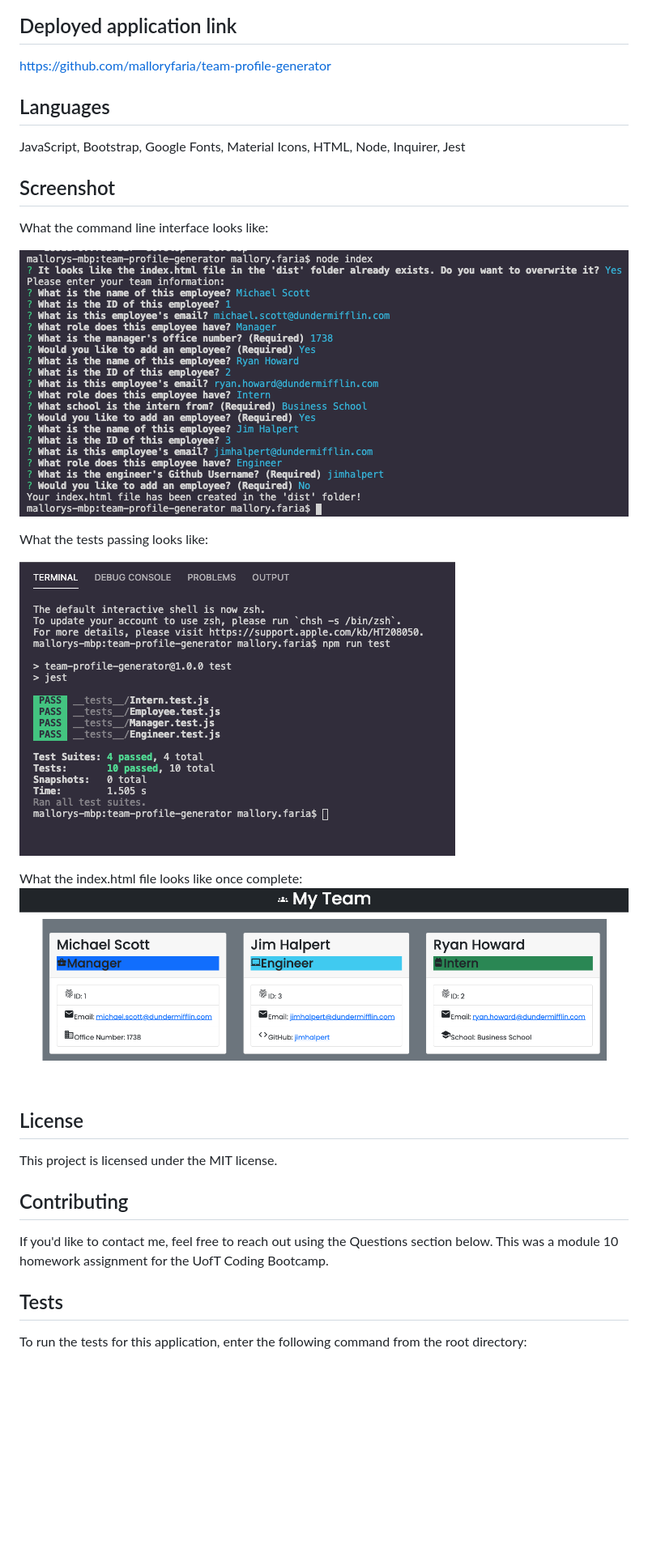
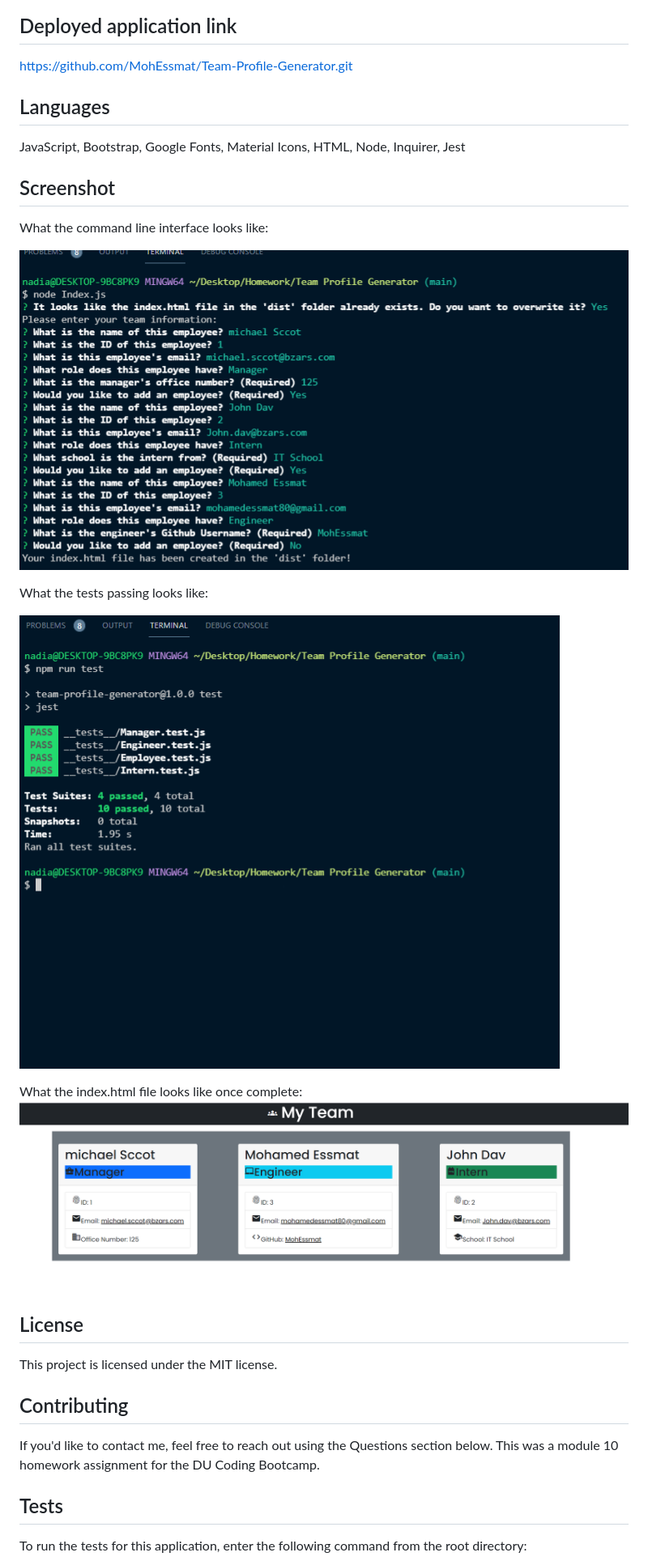
Before and after one commit to MohEssmat/Team-Profile-Generator, a Markdown page: README.md, the part around the change printed below. Shown: that part at 81% size. Rendered like a GitHub page; pictures changed too: assets/images/screenshot.jpg, assets/images/screenshot2.jpg, assets/images/testpassing.jpg; blank space fills up the shorter version.

```diff
--- a/README.md
+++ b/README.md
@@ -63,7 +69,7 @@ Click the image below for a video demonstration of the tests passing:
 
 ## Deployed application link
 
-https://github.com/malloryfaria/team-profile-generator <br />
+https://github.com/MohEssmat/Team-Profile-Generator.git <br />
 
 ## Languages
 
@@ -84,11 +90,11 @@ What the index.html file looks like once complete:
 
 ## License
 
-  This project is licensed under the MIT license. <br />
+This project is licensed under the MIT license. <br />
 
 ## Contributing
 
-If you'd like to contact me, feel free to reach out using the Questions section below. This was a module 10 homework assignment for the UofT Coding Bootcamp.<br />
+If you'd like to contact me, feel free to reach out using the Questions section below. This was a module 10 homework assignment for the DU Coding Bootcamp.<br />
 
 ## Tests
 
```
Also changed, not shown: other parts of README.md (+19 -11 lines), assets/images/demoscreenshot.jpg (deleted), assets/images/demoyoutube.jpg (deleted), 9 other files.
